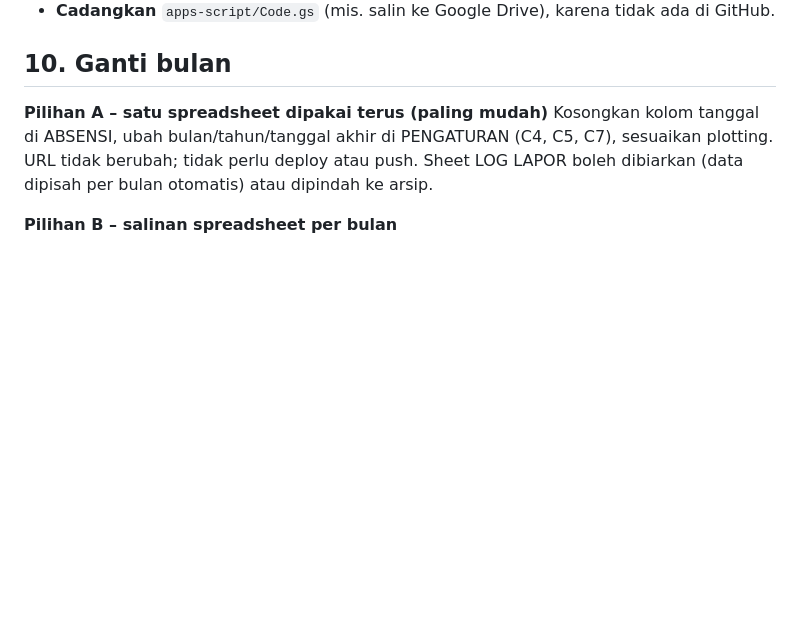
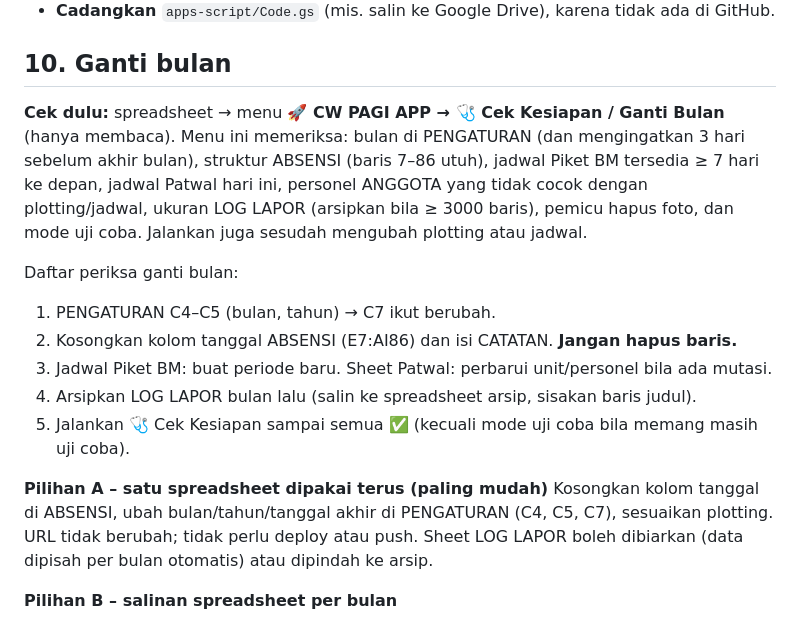
Before and after one commit to satpasbwi-sim/cw-pagi-app, a Markdown page: README.md, the part around the change. GitHub-like rendering; blank space fills up the shorter version.

Commit message:
README: menu Cek Kesiapan dan daftar periksa ganti bulan
Co-Authored-By: Claude Opus 5.5 <noreply@anthropic.com>

```diff
--- a/README.md
+++ b/README.md
@@ -177,6 +177,19 @@ Catatan proyek Apps Script:
 
 ## 10. Ganti bulan
 
+**Cek dulu:** spreadsheet → menu **🚀 CW PAGI APP → 🩺 Cek Kesiapan / Ganti Bulan** (hanya membaca).
+Menu ini memeriksa: bulan di PENGATURAN (dan mengingatkan 3 hari sebelum akhir bulan), struktur
+ABSENSI (baris 7–86 utuh), jadwal Piket BM tersedia ≥ 7 hari ke depan, jadwal Patwal hari ini,
+personel ANGGOTA yang tidak cocok dengan plotting/jadwal, ukuran LOG LAPOR (arsipkan bila ≥ 3000
+baris), pemicu hapus foto, dan mode uji coba. Jalankan juga sesudah mengubah plotting atau jadwal.
+
+Daftar periksa ganti bulan:
+1. PENGATURAN C4–C5 (bulan, tahun) → C7 ikut berubah.
+2. Kosongkan kolom tanggal ABSENSI (E7:AI86) dan isi CATATAN. **Jangan hapus baris.**
+3. Jadwal Piket BM: buat periode baru. Sheet Patwal: perbarui unit/personel bila ada mutasi.
+4. Arsipkan LOG LAPOR bulan lalu (salin ke spreadsheet arsip, sisakan baris judul).
+5. Jalankan 🩺 Cek Kesiapan sampai semua ✅ (kecuali mode uji coba bila memang masih uji coba).
+
 **Pilihan A – satu spreadsheet dipakai terus (paling mudah)**
 Kosongkan kolom tanggal di ABSENSI, ubah bulan/tahun/tanggal akhir di PENGATURAN (C4, C5, C7),
 sesuaikan plotting. URL tidak berubah; tidak perlu deploy atau push.
```
